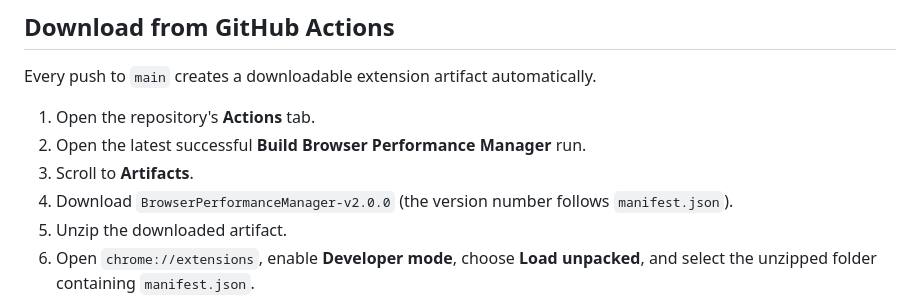
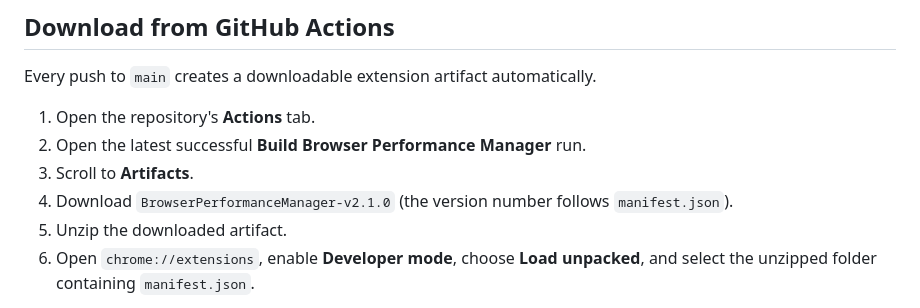
Before and after one commit to matthewcodergamer/RamOptimizer, a Markdown page: README.md, the part around one of its changes. Drawn GitHub-style.

```diff
--- a/README.md
+++ b/README.md
@@ -28,7 +28,7 @@ Every push to `main` creates a downloadable extension artifact automatically.
 1. Open the repository's **Actions** tab.
 2. Open the latest successful **Build Browser Performance Manager** run.
 3. Scroll to **Artifacts**.
-4. Download `BrowserPerformanceManager-v2.0.0` (the version number follows `manifest.json`).
+4. Download `BrowserPerformanceManager-v2.1.0` (the version number follows `manifest.json`).
 5. Unzip the downloaded artifact.
 6. Open `chrome://extensions`, enable **Developer mode**, choose **Load unpacked**, and select the unzipped folder containing `manifest.json`.
 
```
Also changed, not shown: other parts of README.md (+1 -1 lines).
